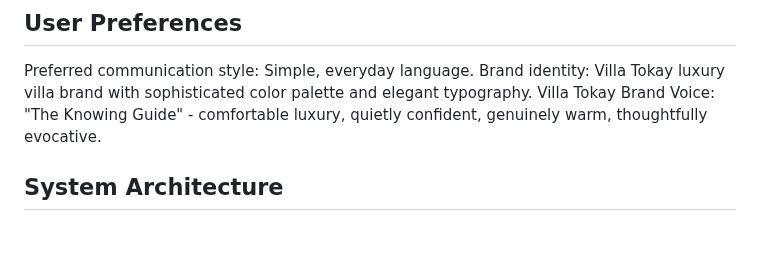
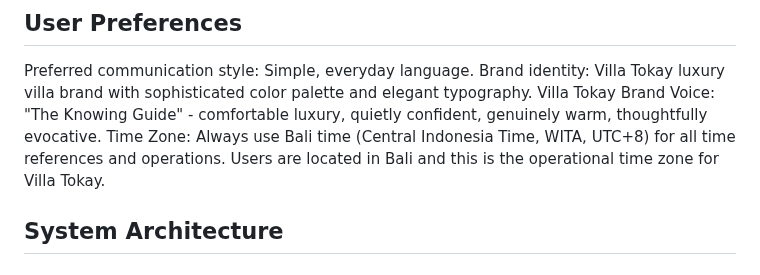
Before and after one commit to patrickdini/lastminutefinal, a Markdown page: replit.md, the part around the change. Rendered like a GitHub page; blank space fills up the shorter version.

Commit message:
Set the application's default time zone to Bali
Update replit.md to specify that the application should always use Bali time (UTC+8) for all time references and operations.

Replit-Commit-Author: Agent
Replit-Commit-Session-Id: 442111df-e0fc-4ffb-97a7-293eced85676
Replit-Commit-Checkpoint-Type: full_checkpoint
Replit-Commit-Screenshot-Url: https://storage.googleapis.com/screenshot-production-us-central1/20a81510-eee8-4dd0-ba48-91a58e465e9f/442111df-e0fc-4ffb-97a7-293eced85676/toB3eot

```diff
--- a/replit.md
+++ b/replit.md
@@ -9,6 +9,7 @@ This is a real-time villa availability monitoring dashboard built with Node.js a
 Preferred communication style: Simple, everyday language.
 Brand identity: Villa Tokay luxury villa brand with sophisticated color palette and elegant typography.
 Villa Tokay Brand Voice: "The Knowing Guide" - comfortable luxury, quietly confident, genuinely warm, thoughtfully evocative.
+Time Zone: Always use Bali time (Central Indonesia Time, WITA, UTC+8) for all time references and operations. Users are located in Bali and this is the operational time zone for Villa Tokay.
 
 ## System Architecture
 
```
